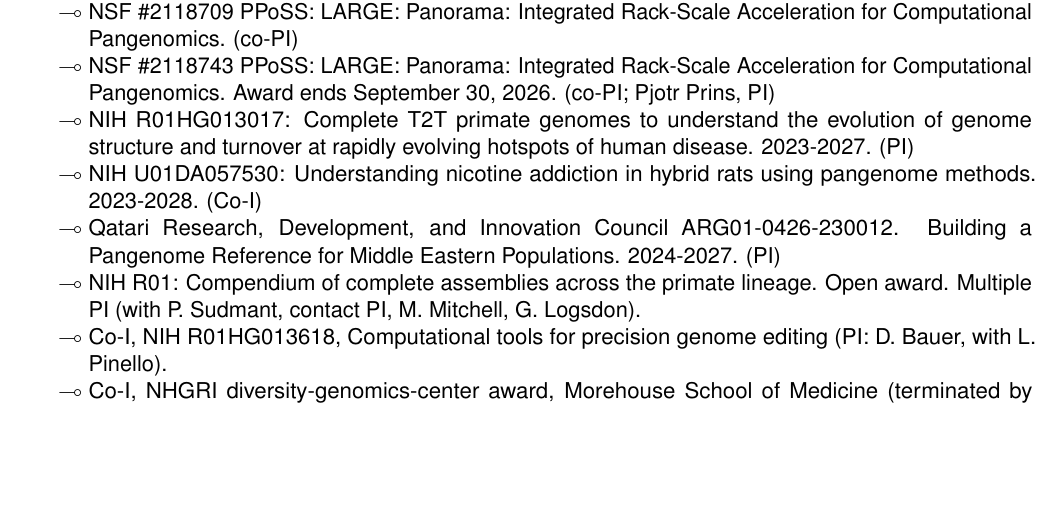
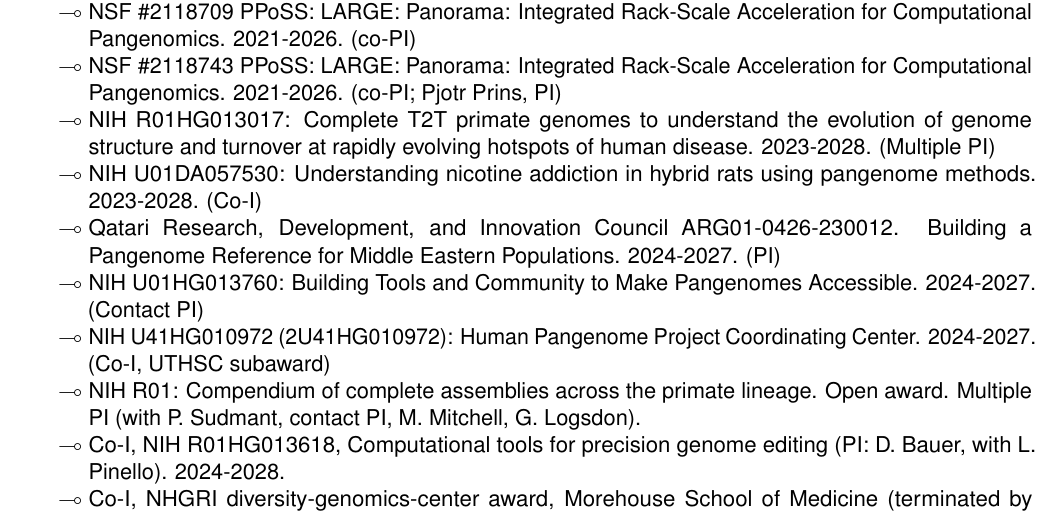
Before and after one commit to ekg/cv, a LaTeX CV (cv.tex): part of page 5 of 14, cut so that both start at the same text, the shorter picture padded with empty space. Compiled offline with pdfLaTeX.

Commit message:
funding section completed: U01HG013760 (Contact PI) and U41HG010972 (Co-I) restored; R01HG013017 corrected to Multiple PI 2023-2028; R01HG013618 period 2024-2028; NSF PPoSS 2021-2026 (completed by date)

```diff
--- a/cv.tex
+++ b/cv.tex
@@ -349,13 +349,15 @@
   & Discovery Project Grant DP190103705. Australian Research Council. 2019-2021. (CI)
   & NLnet Foundation NGI0 Discovery Fund. \href{https://nlnet.nl/project/VariationGraph/}{Privacy-preserving variation graphs}. 2020. (PI)
   & NIH U01HG010961: The construction and utility of reference pan-genome graphs. 2020-2024. (Co-I)
-  & NSF \#2118709 PPoSS: LARGE: Panorama: Integrated Rack-Scale Acceleration for Computational Pangenomics. (co-PI)
-  & NSF \#2118743 PPoSS: LARGE: Panorama: Integrated Rack-Scale Acceleration for Computational Pangenomics. Award ends September 30, 2026. (co-PI; Pjotr Prins, PI)
-  & NIH R01HG013017: Complete T2T primate genomes to understand the evolution of genome structure and turnover at rapidly evolving hotspots of human disease. 2023-2027. (PI)
+  & NSF \#2118709 PPoSS: LARGE: Panorama: Integrated Rack-Scale Acceleration for Computational Pangenomics. 2021-2026. (co-PI)
+  & NSF \#2118743 PPoSS: LARGE: Panorama: Integrated Rack-Scale Acceleration for Computational Pangenomics. 2021-2026. (co-PI; Pjotr Prins, PI)
+  & NIH R01HG013017: Complete T2T primate genomes to understand the evolution of genome structure and turnover at rapidly evolving hotspots of human disease. 2023-2028. (Multiple PI)
   & NIH U01DA057530: Understanding nicotine addiction in hybrid rats using pangenome methods. 2023-2028. (Co-I)
   & Qatari Research, Development, and Innovation Council ARG01-0426-230012. Building a Pangenome Reference for Middle Eastern Populations. 2024-2027. (PI)
+  & NIH U01HG013760: Building Tools and Community to Make Pangenomes Accessible. 2024-2027. (Contact PI)
+  & NIH U41HG010972 (2U41HG010972): Human Pangenome Project Coordinating Center. 2024-2027. (Co-I, UTHSC subaward)
   & NIH R01: Compendium of complete assemblies across the primate lineage. Open award. Multiple PI (with P. Sudmant, contact PI, M. Mitchell, G. Logsdon).
-  & Co-I, NIH R01HG013618, Computational tools for precision genome editing (PI: D. Bauer, with L. Pinello).
+  & Co-I, NIH R01HG013618, Computational tools for precision genome editing (PI: D. Bauer, with L. Pinello). 2024-2028.
   & Co-I, NHGRI diversity-genomics-center award, Morehouse School of Medicine (terminated by agency action, 2025).
   & NIH R01 application: Pangenome-scale population genetics (pgwas). Submitted June 2026 cycle; under review. (PI: Garrison)
   & NIH R01 application: Cancer pangenome. Submitted June 2026 cycle; under review. (Contact PI: Garrison; co-Is: Glennis Logsdon, UPenn; Ignacio Vázquez-García, MGH/Harvard)
```
